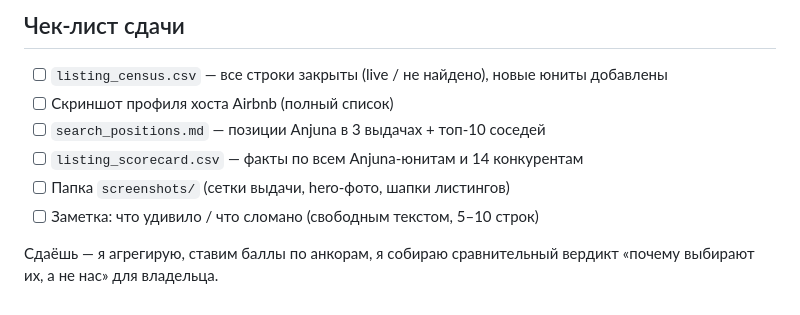
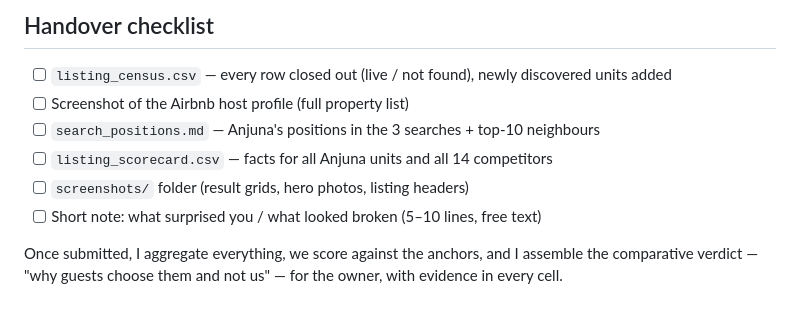
Before and after one commit to parkourcafe/Bali-OS-VILLA-2026, a Markdown page: client_assets/anjuna_bay/assistant_sweep_brief.md, the part around one of its changes. GitHub-like rendering.

Commit message:
Translate assistant sweep brief to English
Co-Authored-By: Claude Fable 5 <noreply@anthropic.com>
Claude-Session: https://claude.ai/code/session_01HqeqGb68FVNLSxGN5M7fHC

```diff
--- a/client_assets/anjuna_bay/assistant_sweep_brief.md
+++ b/client_assets/anjuna_bay/assistant_sweep_brief.md
@@ -66,11 +67,11 @@
 
-## Чек-лист сдачи
-- [ ] `listing_census.csv` — все строки закрыты (live / не найдено), новые юниты добавлены
-- [ ] Скриншот профиля хоста Airbnb (полный список)
-- [ ] `search_positions.md` — позиции Anjuna в 3 выдачах + топ-10 соседей
-- [ ] `listing_scorecard.csv` — факты по всем Anjuna-юнитам и 14 конкурентам
-- [ ] Папка `screenshots/` (сетки выдачи, hero-фото, шапки листингов)
-- [ ] Заметка: что удивило / что сломано (свободным текстом, 5–10 строк)
+## Handover checklist
+- [ ] `listing_census.csv` — every row closed out (live / not found), newly discovered units added
+- [ ] Screenshot of the Airbnb host profile (full property list)
+- [ ] `search_positions.md` — Anjuna's positions in the 3 searches + top-10 neighbours
+- [ ] `listing_scorecard.csv` — facts for all Anjuna units and all 14 competitors
+- [ ] `screenshots/` folder (result grids, hero photos, listing headers)
+- [ ] Short note: what surprised you / what looked broken (5–10 lines, free text)
 
-Сдаёшь — я агрегирую, ставим баллы по анкорам, я собираю сравнительный вердикт
-«почему выбирают их, а не нас» для владельца.
+Once submitted, I aggregate everything, we score against the anchors, and I assemble the comparative
+verdict — "why guests choose them and not us" — for the owner, with evidence in every cell.
```
Also changed, not shown: other parts of client_assets/anjuna_bay/assistant_sweep_brief.md (+56 -55 lines).
